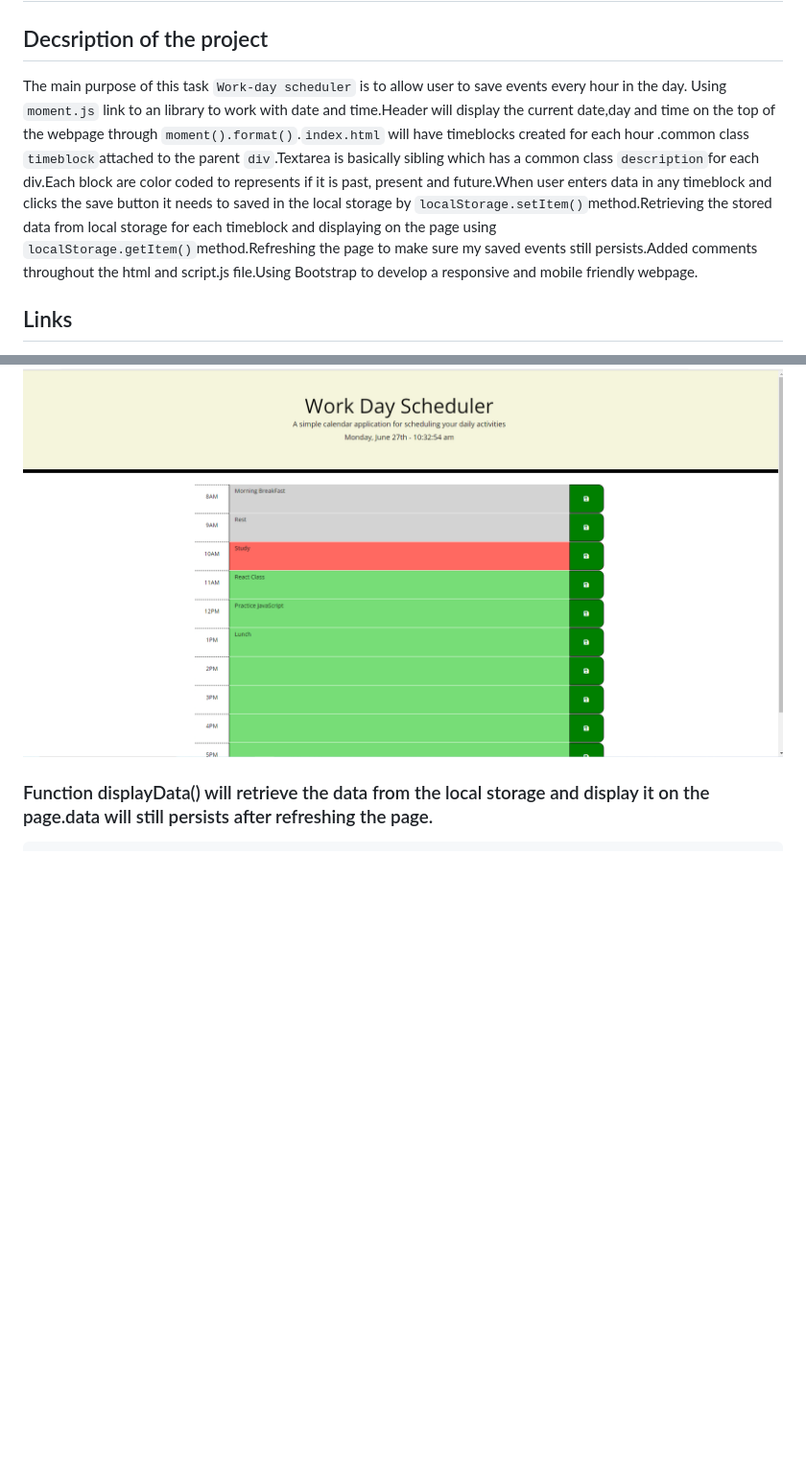
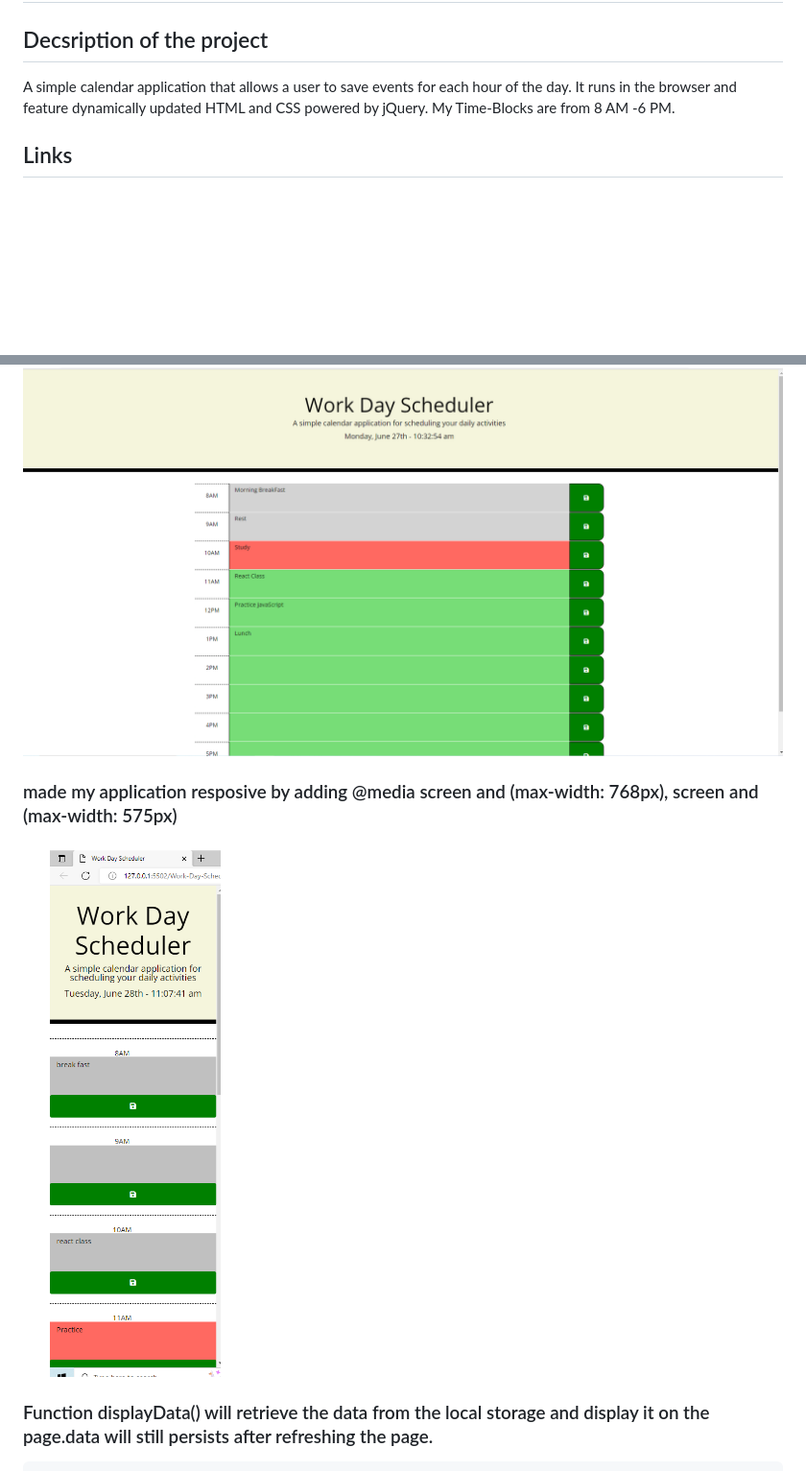
Before and after one commit to sudheer313/Work-Day-Scheduler, a Markdown page: README.md, 2 parts joined by grey strips. Shown: that part at 96% size. GitHub-like rendering; pictures changed too: assets/images/workDay.3.png (added); blank space fills up the shorter version.

````diff
--- a/README.md
+++ b/README.md
@@ -1,8 +1,7 @@
 ## Work-Day-Scheduler
 
 ## Decsription of the project
-The main purpose of this task `Work-day scheduler` is to allow user to save events every hour in the day. Using `moment.js` link to an library to work with date and time.Header will display the current date,day and time on the top of the webpage through `moment().format()`.`index.html` will have timeblocks created for each hour .common class `timeblock`attached to the parent `div`.Textarea is basically sibling which has a common class `description`for each div.Each block are color coded to represents if it is past, present and future.When user enters data in any timeblock and clicks the save button it needs to saved in the local storage by `localStorage.setItem()`method.Retrieving the stored data from local storage for each timeblock and displaying on the page using `localStorage.getItem()`method.Refreshing the page to make sure my saved events still persists.Added comments throughout the html and script.js file.Using Bootstrap to develop a responsive and mobile friendly webpage.
-
+A simple calendar application that allows a user to save events for each hour of the day. It runs in the browser and feature dynamically updated HTML and CSS powered by jQuery. My Time-Blocks are from 8 AM -6 PM.
 
 ## Links
 
@@ -43,6 +42,10 @@ THEN the saved events persist
 
 <img src =./assets/images/workDay.2.png>
 
+### made my application resposive by adding @media screen and (max-width: 768px), screen and (max-width: 575px)
+
+<img src =./assets/images/workDay.3.png>
+
 ### Function displayData() will retrieve the data from the local storage and display it on the page.data will still persists after refreshing the page.
 
 ```
````
Also changed, not shown: 1 other file.
